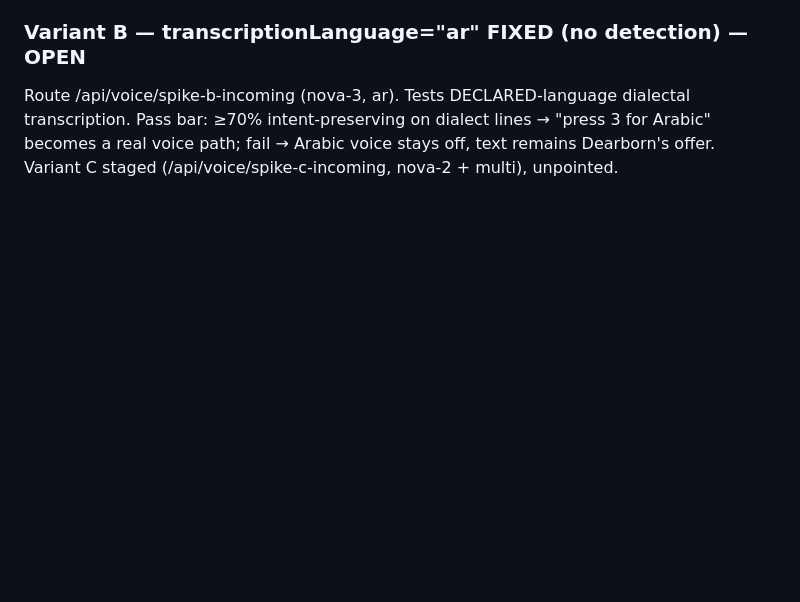
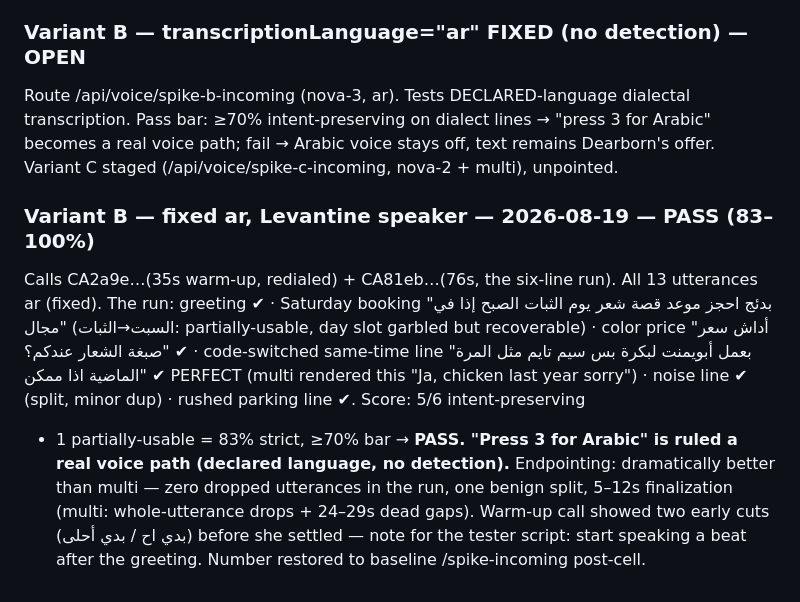
Before and after one commit to J081225/ModernManagement, a Markdown page: docs/spike-autodetect.md, the part around the change. GitHub-like rendering; blank space fills up the shorter version.

Commit message:
Spike register: Variant B PASS (Levantine, fixed ar, 83-100%) — press-3 Arabic voice path ruled real; number restored to baseline
Co-Authored-By: Claude Fable 5 <noreply@anthropic.com>

```diff
--- a/docs/spike-autodetect.md
+++ b/docs/spike-autodetect.md
@@ -132,3 +132,21 @@ dialectal transcription. Pass bar: ≥70% intent-preserving on dialect
 lines → "press 3 for Arabic" becomes a real voice path; fail → Arabic
 voice stays off, text remains Dearborn's offer.
 Variant C staged (/api/voice/spike-c-incoming, nova-2 + multi), unpointed.
+
+### Variant B — fixed ar, Levantine speaker — 2026-08-19 — **PASS (83–100%)**
+Calls CA2a9e…(35s warm-up, redialed) + CA81eb…(76s, the six-line run).
+All 13 utterances ar (fixed). The run: greeting ✔ · Saturday booking
+"بدئج احجز موعد قصة شعر يوم الثبات الصبح إذا في مجال" (السبت→الثبات:
+partially-usable, day slot garbled but recoverable) · color price
+"أداش سعر صبغة الشعار عندكم؟" ✔ · code-switched same-time line
+"بعمل أبويمنت لبكرة بس سيم تايم مثل المرة الماضية اذا ممكن" ✔ PERFECT
+(multi rendered this "Ja, chicken last year sorry") · noise line ✔
+(split, minor dup) · rushed parking line ✔. Score: 5/6 intent-preserving
++ 1 partially-usable = 83% strict, ≥70% bar → **PASS. "Press 3 for
+Arabic" is ruled a real voice path (declared language, no detection).**
+Endpointing: dramatically better than multi — zero dropped utterances in
+the run, one benign split, 5–12s finalization (multi: whole-utterance
+drops + 24–29s dead gaps). Warm-up call showed two early cuts (بدي اح /
+بدي أحلى) before she settled — note for the tester script: start
+speaking a beat after the greeting. Number restored to baseline
+/spike-incoming post-cell.
```
